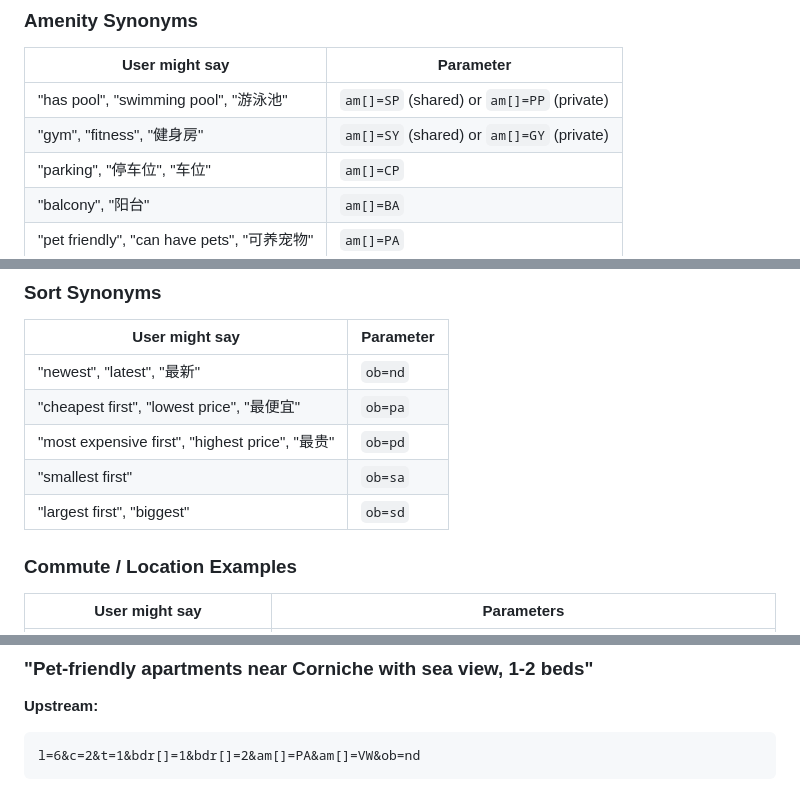
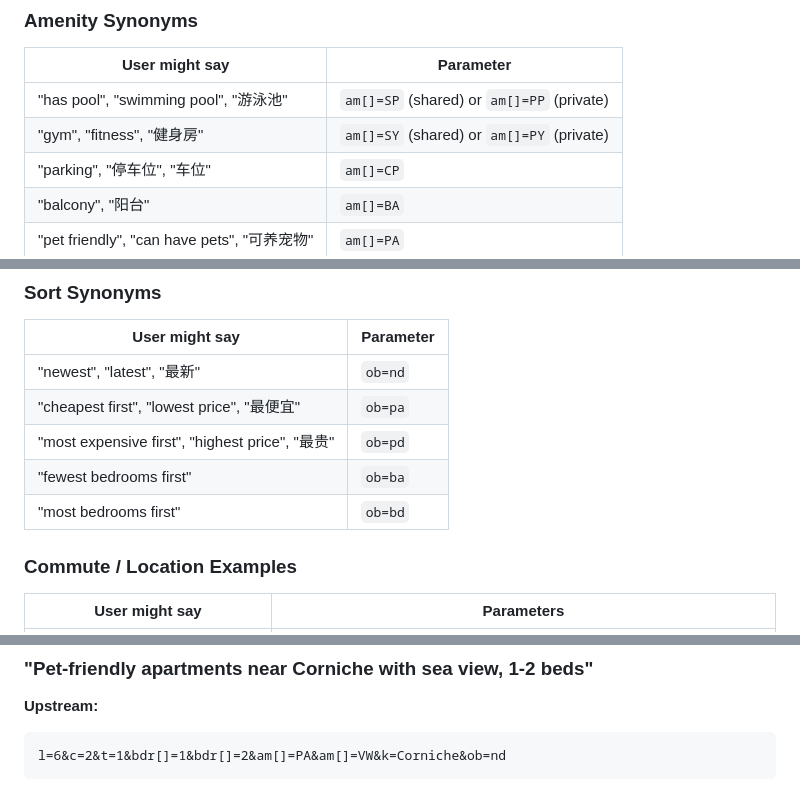
Before and after one commit to hl-unsw/uae-property-scraper, a Markdown page: docs/API_QUERY_REFERENCE.md, 3 parts joined by grey strips. GitHub-like rendering.

````diff
--- a/docs/API_QUERY_REFERENCE.md
+++ b/docs/API_QUERY_REFERENCE.md
@@ -352,7 +358,7 @@ This section helps AI agents translate human queries to parameters.
 | User might say | Parameter |
 |----------------|-----------|
 | "has pool", "swimming pool", "游泳池" | `am[]=SP` (shared) or `am[]=PP` (private) |
-| "gym", "fitness", "健身房" | `am[]=SY` (shared) or `am[]=GY` (private) |
+| "gym", "fitness", "健身房" | `am[]=SY` (shared) or `am[]=PY` (private) |
 | "parking", "停车位", "车位" | `am[]=CP` |
 | "balcony", "阳台" | `am[]=BA` |
 | "pet friendly", "can have pets", "可养宠物" | `am[]=PA` |
@@ -370,8 +376,8 @@ This section helps AI agents translate human queries to parameters.
 | "newest", "latest", "最新" | `ob=nd` |
 | "cheapest first", "lowest price", "最便宜" | `ob=pa` |
 | "most expensive first", "highest price", "最贵" | `ob=pd` |
-| "smallest first" | `ob=sa` |
-| "largest first", "biggest" | `ob=sd` |
+| "fewest bedrooms first" | `ob=ba` |
+| "most bedrooms first" | `ob=bd` |
 
 ### Commute / Location Examples
 
@@ -417,5 +423,5 @@ l=6&c=2&t=1&bdr[]=0&fu=1&pt=5000&rp=m&ob=pa
 
 **Upstream:**
 ```
-l=6&c=2&t=1&bdr[]=1&bdr[]=2&am[]=PA&am[]=VW&ob=nd
+l=6&c=2&t=1&bdr[]=1&bdr[]=2&am[]=PA&am[]=VW&k=Corniche&ob=nd
 ```
````
Also changed, not shown: other parts of docs/API_QUERY_REFERENCE.md (+12 -6 lines).
